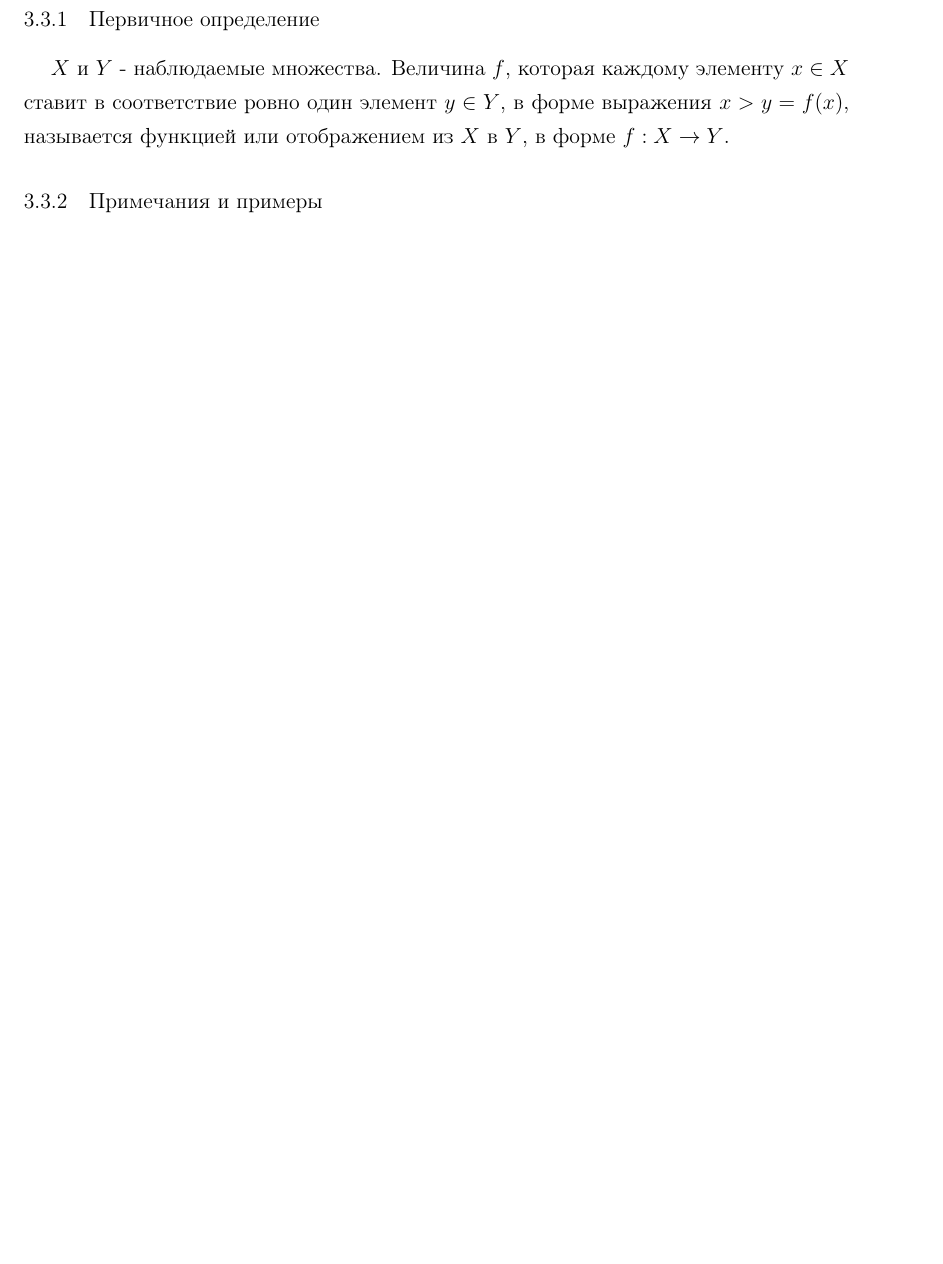
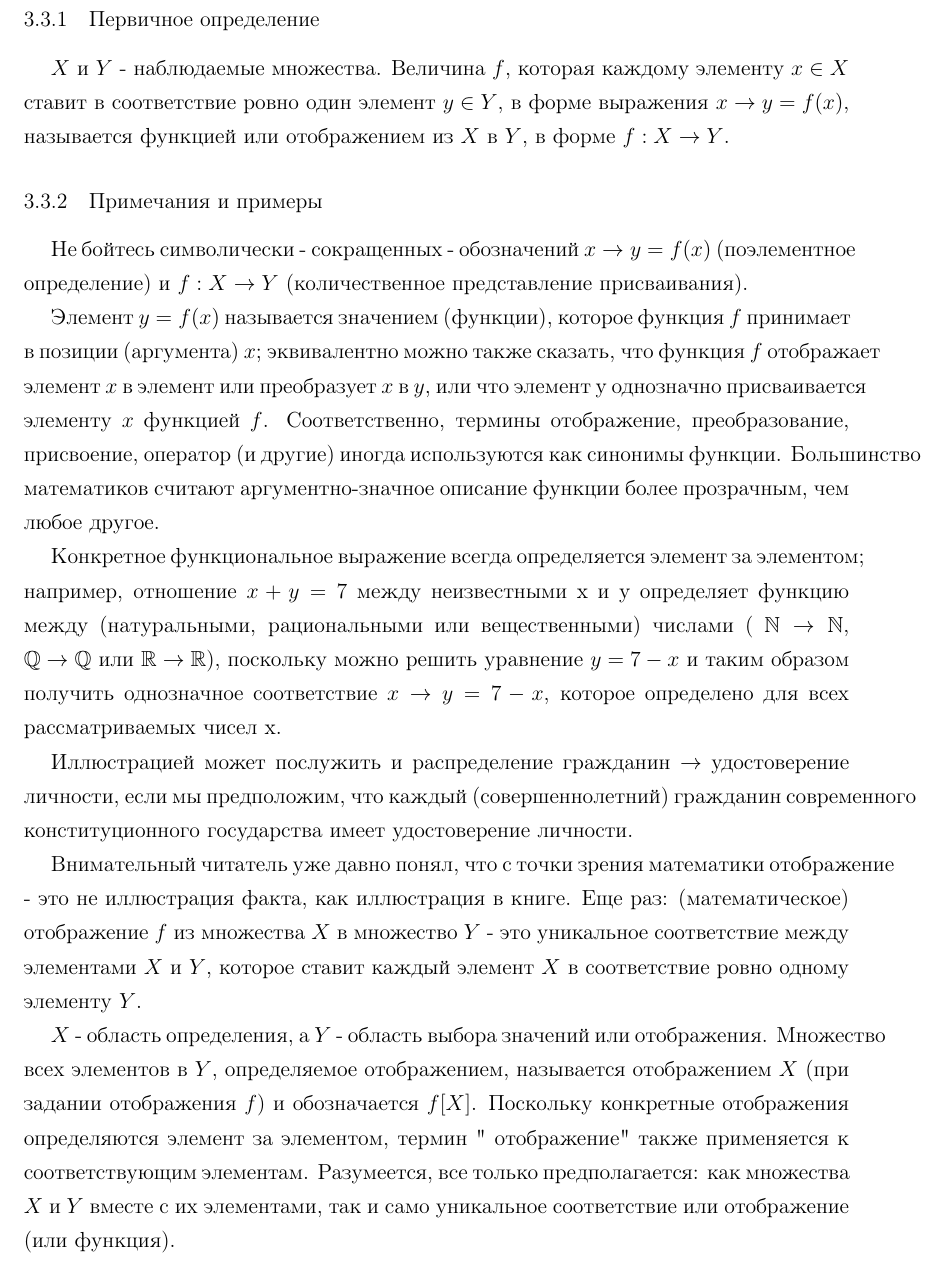
Before and after one commit to artschedrov/architektur_mathematik, a LaTeX document (main.tex, which reads chapters/chapter1.tex): part of page 21 of 21, cut so that both start at the same text, the shorter picture padded with empty space. Compiled offline with pdfLaTeX.

Commit message:
add translate Anmerkungen und Beispiele -1

```diff
--- a/chapters/chapter1.tex
+++ b/chapters/chapter1.tex
@@ -342,6 +342,21 @@ I = \(\{x|x \in \mathbb{Q}, 0 \le x \le 1\}\)
 
 \subsubsection{Первичное определение}
 \(X\) и \(Y\) - наблюдаемые множества.
-Величина \(f\), которая каждому элементу \(x \in X\) ставит в соответствие ровно один элемент \(y \in Y\), в форме выражения \(x > y = f(x)\), называется \textit{функцией} или \textit{отображением} из \(X\) в \(Y\), в форме \(f:X \rightarrow Y\).
+Величина \(f\), которая каждому элементу \(x \in X\) ставит в соответствие ровно один элемент \(y \in Y\), в форме выражения \(x \rightarrow y = f(x)\), называется \textit{функцией} или \textit{отображением} из \(X\) в \(Y\), в форме \(f:X \rightarrow Y\).
 
 \subsubsection{Примечания и примеры}
+Не бойтесь символически - сокращенных - обозначений \(x \rightarrow y =f(x)\) (поэлементное определение) и \(f: X \rightarrow Y\) (количественное представление присваивания).
+
+Элемент \(y = f(x)\) называется значением (функции), которое функция \(f\) принимает в позиции (аргумента) \(x\); эквивалентно можно также сказать, что функция \(f\) отображает элемент  \(x\) в элемент или преобразует \(x\) в \(y\), или что элемент y однозначно присваивается элементу \(x\) функцией \(f\).
+Соответственно, термины отображение, преобразование, присвоение, оператор (и другие) иногда используются как синонимы функции.
+Большинство математиков считают аргументно-значное описание функции более прозрачным, чем любое другое.
+
+Конкретное функциональное выражение всегда определяется элемент за элементом;
+например, отношение \(x+y=7\) между неизвестными x и y определяет функцию между (натуральными, рациональными или вещественными) числами ( \(\mathbb{N} \rightarrow \mathbb{N}\), \(\mathbb{Q} \rightarrow \mathbb{Q}\) или \(\mathbb{R} \rightarrow \mathbb{R}\)), поскольку можно решить уравнение \(y=7-x\) и таким образом получить однозначное соответствие \(x \rightarrow y = 7-x\), которое определено для всех рассматриваемых чисел x.
+
+Иллюстрацией может послужить и распределение гражданин \(\rightarrow\) удостоверение личности, если мы предположим, что каждый (совершеннолетний) гражданин современного конституционного государства имеет удостоверение личности.
+
+Внимательный читатель уже давно понял, что с точки зрения математики отображение - это не иллюстрация факта, как иллюстрация в книге. Еще раз: (математическое) отображение \(f\) из множества \(X\) в множество \(Y\) - это уникальное соответствие между элементами \(X\) и \(Y\), которое ставит каждый элемент \(X\) в соответствие ровно одному элементу \(Y\).
+
+\(X\) - область определения, а \(Y\) - область выбора значений или отображения. Множество всех элементов в \(Y\), определяемое отображением, называется отображением \(X\) (при задании отображения \(f\)) и обозначается \(f[X]\).
+Поскольку конкретные отображения определяются элемент за элементом, термин " отображение" также применяется к соответствующим элементам. Разумеется, все только предполагается: как множества \(X\) и \(Y\) вместе с их элементами, так и само уникальное соответствие или отображение (или функция).
```
